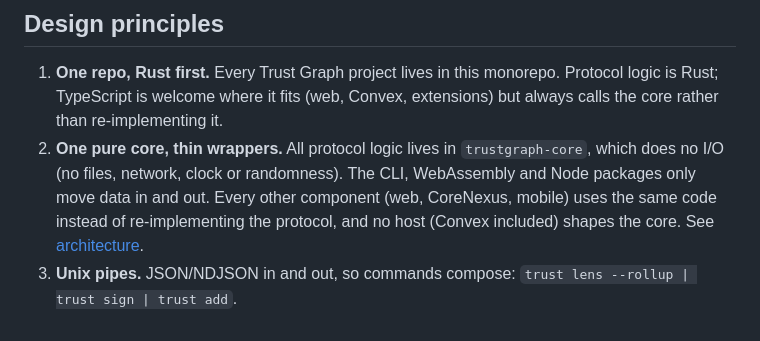
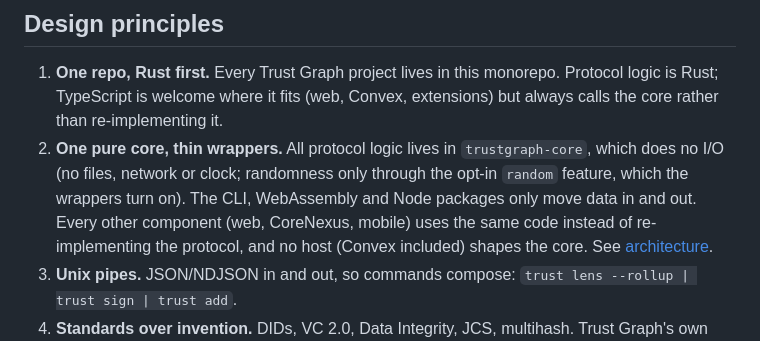
Before and after one commit to trustgraph/trustgraph-rust-cli, a Markdown page: doc/plan/README.md, the part around the change. GitHub-like rendering.

Commit message:
Roadmap: randomness is an opt-in core feature
Co-Authored-By: Claude Opus 5.5 <noreply@anthropic.com>
Claude-Session: https://claude.ai/code/session_01UdKneRqUnsbv1t7NyvcT68

```diff
--- a/doc/plan/README.md
+++ b/doc/plan/README.md
@@ -100,8 +100,9 @@ Everything below this line is supporting detail.
    monorepo. Protocol logic is Rust; TypeScript is welcome where it fits (web,
    Convex, extensions) but always calls the core rather than re-implementing it.
 2. **One pure core, thin wrappers.** All protocol logic lives in
-   `trustgraph-core`, which does no I/O (no files, network, clock or
-   randomness). The CLI, WebAssembly and Node packages only move data in and
+   `trustgraph-core`, which does no I/O (no files, network or clock;
+   randomness only through the opt-in `random` feature, which the wrappers
+   turn on). The CLI, WebAssembly and Node packages only move data in and
    out. Every other component (web, CoreNexus, mobile) uses the
    same code instead of re-implementing the protocol, and no host (Convex
    included) shapes the core. See [architecture](../architecture.md).
```
